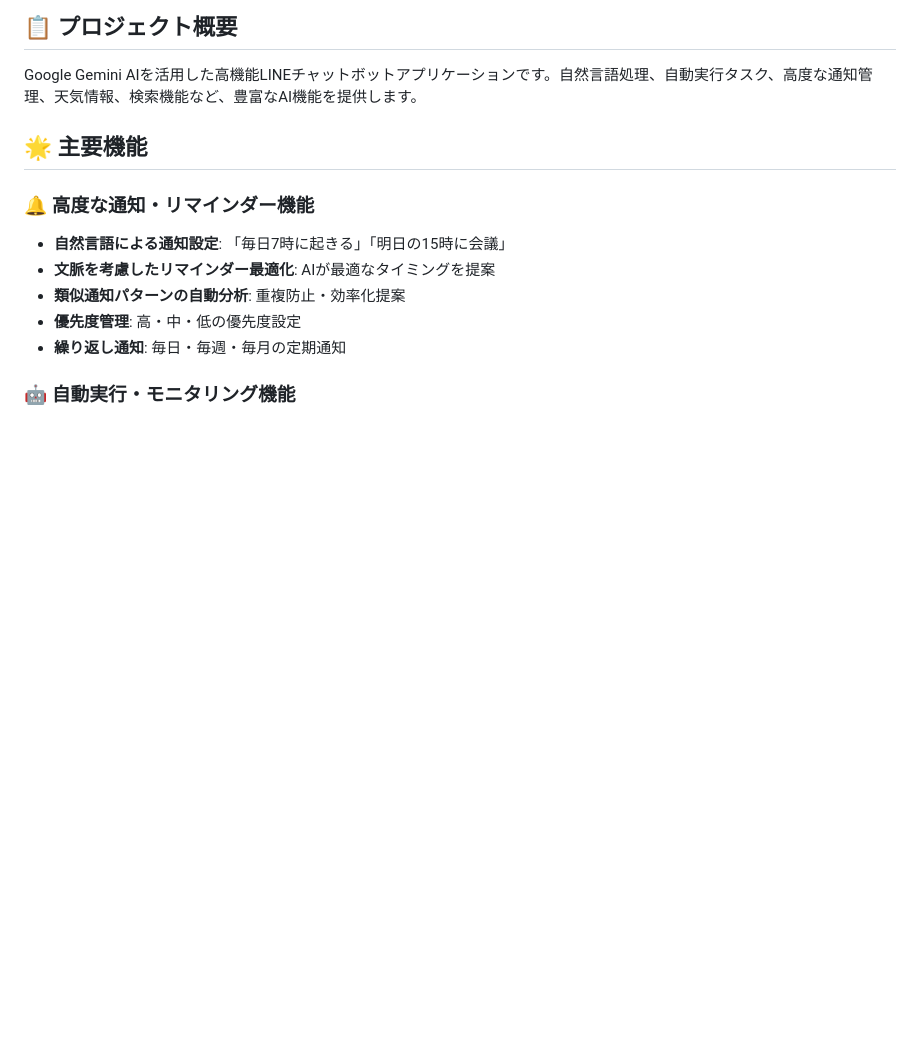
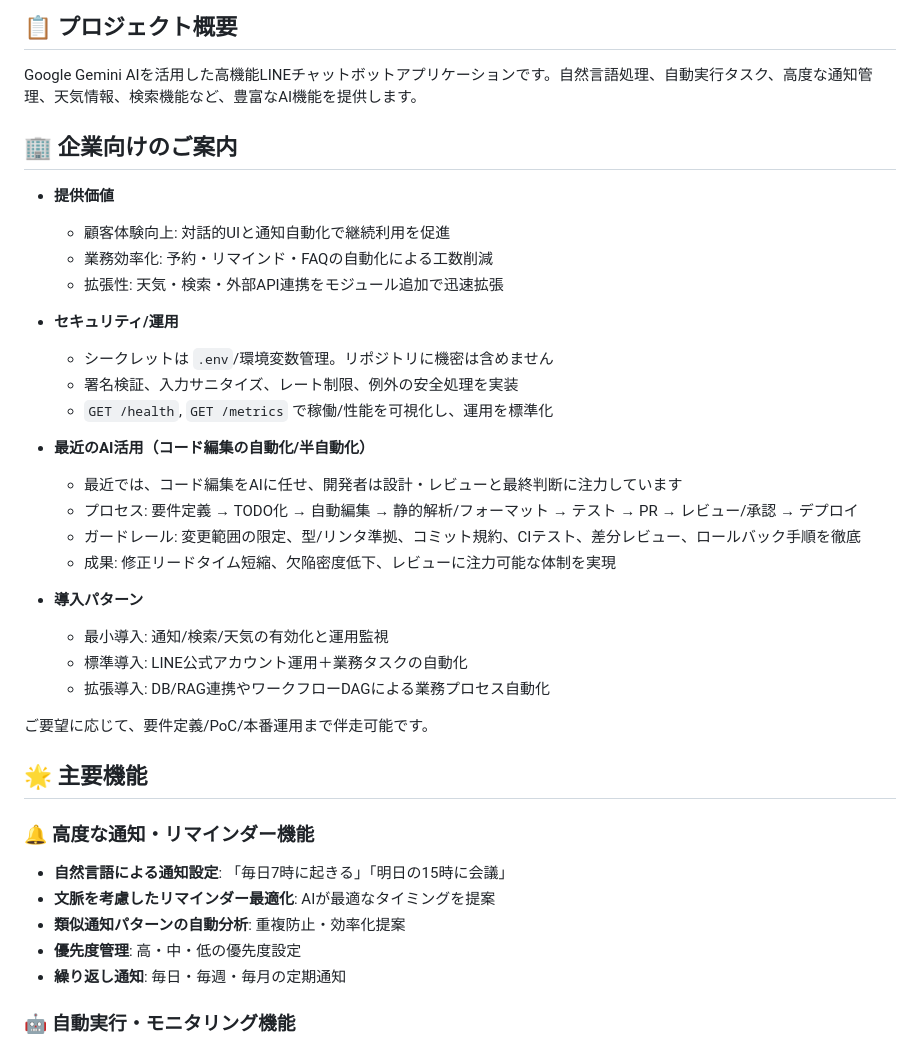
Before and after one commit to takenoko888/LineChatBot, a Markdown page: README.md, the part around the change. Rendered like a GitHub page; blank space fills up the shorter version.

Commit message:
docs: 企業向け案内とAIコード編集方針をREADMEに追記

```diff
--- a/README.md
+++ b/README.md
@@ -3,6 +3,31 @@
 ## 📋 プロジェクト概要
 
 Google Gemini AIを活用した高機能LINEチャットボットアプリケーションです。自然言語処理、自動実行タスク、高度な通知管理、天気情報、検索機能など、豊富なAI機能を提供します。
+
+## 🏢 企業向けのご案内
+
+- **提供価値**
+  - 顧客体験向上: 対話的UIと通知自動化で継続利用を促進
+  - 業務効率化: 予約・リマインド・FAQの自動化による工数削減
+  - 拡張性: 天気・検索・外部API連携をモジュール追加で迅速拡張
+
+- **セキュリティ/運用**
+  - シークレットは `.env`/環境変数管理。リポジトリに機密は含めません
+  - 署名検証、入力サニタイズ、レート制限、例外の安全処理を実装
+  - `GET /health`, `GET /metrics` で稼働/性能を可視化し、運用を標準化
+
+- **最近のAI活用（コード編集の自動化/半自動化）**
+  - 最近では、コード編集をAIに任せ、開発者は設計・レビューと最終判断に注力しています
+  - プロセス: 要件定義 → TODO化 → 自動編集 → 静的解析/フォーマット → テスト → PR → レビュー/承認 → デプロイ
+  - ガードレール: 変更範囲の限定、型/リンタ準拠、コミット規約、CIテスト、差分レビュー、ロールバック手順を徹底
+  - 成果: 修正リードタイム短縮、欠陥密度低下、レビューに注力可能な体制を実現
+
+- **導入パターン**
+  - 最小導入: 通知/検索/天気の有効化と運用監視
+  - 標準導入: LINE公式アカウント運用＋業務タスクの自動化
+  - 拡張導入: DB/RAG連携やワークフローDAGによる業務プロセス自動化
+
+ご要望に応じて、要件定義/PoC/本番運用まで伴走可能です。
 
 ## 🌟 主要機能
 
```
